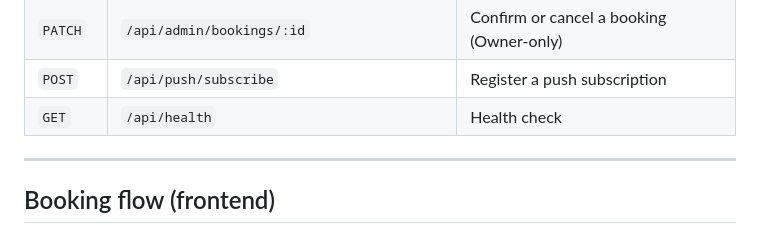
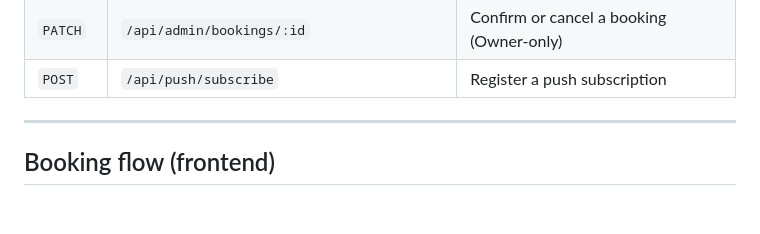
Before and after one commit to makieman/booking-app-for-salons, a Markdown page: README.md, the part around the change. Rendered like a GitHub page; blank space fills up the shorter version.

```diff
--- a/README.md
+++ b/README.md
@@ -142,7 +142,6 @@ createBooking()
 | `GET` | `/api/admin/bookings?status=` | All bookings with optional status filter (Owner-only) |
 | `PATCH` | `/api/admin/bookings/:id` | Confirm or cancel a booking (Owner-only) |
 | `POST` | `/api/push/subscribe` | Register a push subscription |
-| `GET` | `/api/health` | Health check |
 
 ---
 
```
